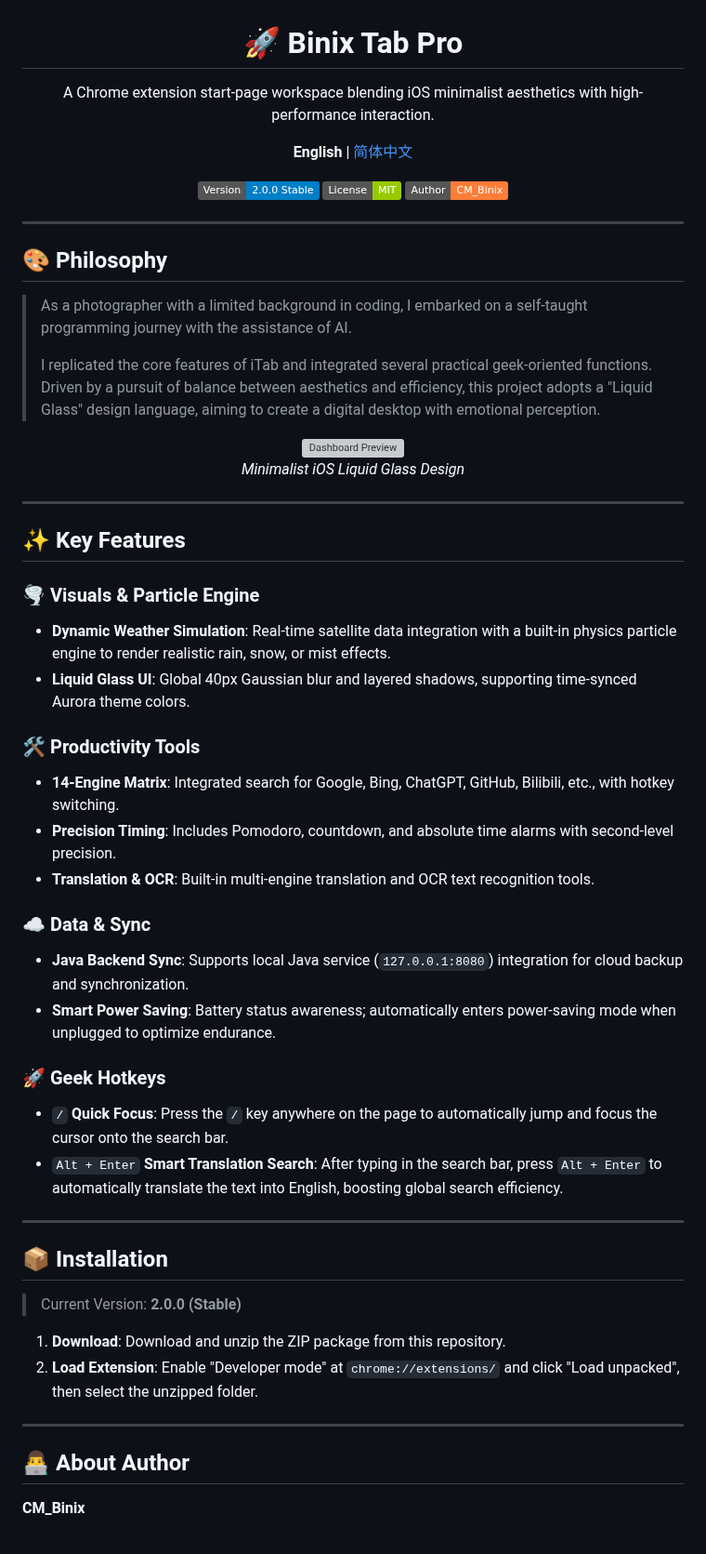
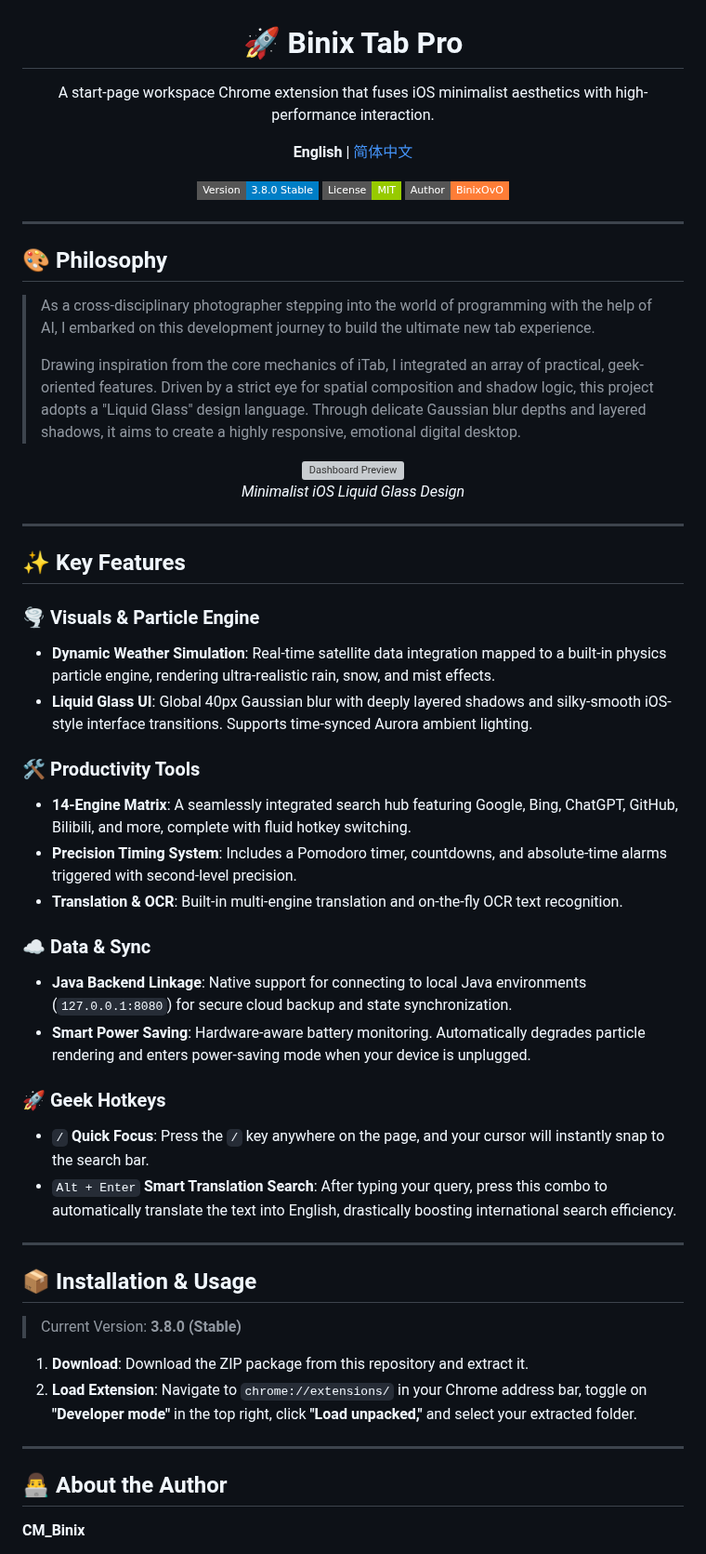
Before and after one commit to CMbin2333/Binix-Tab-Pro, a Markdown page: README_EN.md, the part around one of its changes. Shown at 93% size. Drawn GitHub-style; badges without logos; grey boxes are pictures that could not be loaded.

Commit message:
Revise README for version 3.8.0 and enhanced clarity
Updated README to reflect version change and improve descriptions.

```diff
--- a/README_EN.md
+++ b/README_EN.md
@@ -1,23 +1,23 @@
 <div align="center">
   <h1>🚀 Binix Tab Pro</h1>
-  <p>A Chrome extension start-page workspace blending iOS minimalist aesthetics with high-performance interaction.</p>
+  <p>A start-page workspace Chrome extension that fuses iOS minimalist aesthetics with high-performance interaction.</p>
 
   <p>
     <b>English</b> | <a href="./README.md">简体中文</a>
   </p>
 
-  <img src="https://img.shields.io/badge/Version-2.0.0_Stable-blue.svg" alt="Version">
-  <img src="https://img.shields.io/badge/License-MIT-green.svg" alt="License">
-  <img src="https://img.shields.io/badge/Author-CM__Binix-orange.svg" alt="Author">
+  <img src="https://img.shields.io/badge/Version-3.8.0_Stable-blue.svg?style=flat-square" alt="Version">
+  <img src="https://img.shields.io/badge/License-MIT-green.svg?style=flat-square" alt="License">
+  <img src="https://img.shields.io/badge/Author-BinixOvO-orange.svg?style=flat-square" alt="Author">
 </div>
 
 ---
 
 ## 🎨 Philosophy
 
-> As a photographer with a limited background in coding, I embarked on a self-taught programming journey with the assistance of AI.
+> As a cross-disciplinary photographer stepping into the world of programming with the help of AI, I embarked on this development journey to build the ultimate new tab experience.
 >
-> I replicated the core features of iTab and integrated several practical geek-oriented functions. Driven by a pursuit of balance between aesthetics and efficiency, this project adopts a "Liquid Glass" design language, aiming to create a digital desktop with emotional perception.
+> Drawing inspiration from the core mechanics of iTab, I integrated an array of practical, geek-oriented features. Driven by a strict eye for spatial composition and shadow logic, this project adopts a "Liquid Glass" design language. Through delicate Gaussian blur depths and layered shadows, it aims to create a highly responsive, emotional digital desktop.
 
 <div align="center">
   <img width="800" alt="Dashboard Preview" src="https://github.com/user-attachments/assets/b636689e-0305-4d8c-8508-f36c6d7a9dd3" />
@@ -29,34 +29,34 @@
 ## ✨ Key Features
 
 ### 🌪️ Visuals & Particle Engine
-- **Dynamic Weather Simulation**: Real-time satellite data integration with a built-in physics particle engine to render realistic rain, snow, or mist effects.
-- **Liquid Glass UI**: Global 40px Gaussian blur and layered shadows, supporting time-synced Aurora theme colors.
+- **Dynamic Weather Simulation**: Real-time satellite data integration mapped to a built-in physics particle engine, rendering ultra-realistic rain, snow, and mist effects.
+- **Liquid Glass UI**: Global 40px Gaussian blur with deeply layered shadows and silky-smooth iOS-style interface transitions. Supports time-synced Aurora ambient lighting.
 
 ### 🛠️ Productivity Tools
-- **14-Engine Matrix**: Integrated search for Google, Bing, ChatGPT, GitHub, Bilibili, etc., with hotkey switching.
-- **Precision Timing**: Includes Pomodoro, countdown, and absolute time alarms with second-level precision.
-- **Translation & OCR**: Built-in multi-engine translation and OCR text recognition tools.
+- **14-Engine Matrix**: A seamlessly integrated search hub featuring Google, Bing, ChatGPT, GitHub, Bilibili, and more, complete with fluid hotkey switching.
+- **Precision Timing System**: Includes a Pomodoro timer, countdowns, and absolute-time alarms triggered with second-level precision.
+- **Translation & OCR**: Built-in multi-engine translation and on-the-fly OCR text recognition.
 
 ### ☁️ Data & Sync
-- **Java Backend Sync**: Supports local Java service (`127.0.0.1:8080`) integration for cloud backup and synchronization.
-- **Smart Power Saving**: Battery status awareness; automatically enters power-saving mode when unplugged to optimize endurance.
+- **Java Backend Linkage**: Native support for connecting to local Java environments (`127.0.0.1:8080`) for secure cloud backup and state synchronization.
+- **Smart Power Saving**: Hardware-aware battery monitoring. Automatically degrades particle rendering and enters power-saving mode when your device is unplugged.
 
 ### 🚀 Geek Hotkeys
-- ` / ` **Quick Focus**: Press the `/` key anywhere on the page to automatically jump and focus the cursor onto the search bar.
-- `Alt + Enter` **Smart Translation Search**: After typing in the search bar, press `Alt + Enter` to automatically translate the text into English, boosting global search efficiency.
+- `/` **Quick Focus**: Press the `/` key anywhere on the page, and your cursor will instantly snap to the search bar.
+- `Alt + Enter` **Smart Translation Search**: After typing your query, press this combo to automatically translate the text into English, drastically boosting international search efficiency.
 
 ---
 
-## 📦 Installation
+## 📦 Installation & Usage
 
-> Current Version: **2.0.0 (Stable)**
+> Current Version: **3.8.0 (Stable)**
 
-1. **Download**: Download and unzip the ZIP package from this repository.
-2. **Load Extension**: Enable "Developer mode" at `chrome://extensions/` and click "Load unpacked", then select the unzipped folder.
+1. **Download**: Download the ZIP package from this repository and extract it.
+2. **Load Extension**: Navigate to `chrome://extensions/` in your Chrome address bar, toggle on **"Developer mode"** in the top right, click **"Load unpacked,"** and select your extracted folder.
 
 ---
 
-## 👨‍💻 About Author
+## 👨‍💻 About the Author
 
 **CM_Binix**
 - 🐧 QQ: 3305107017
```
Also changed, not shown: other parts of README_EN.md (+5 -5 lines).
